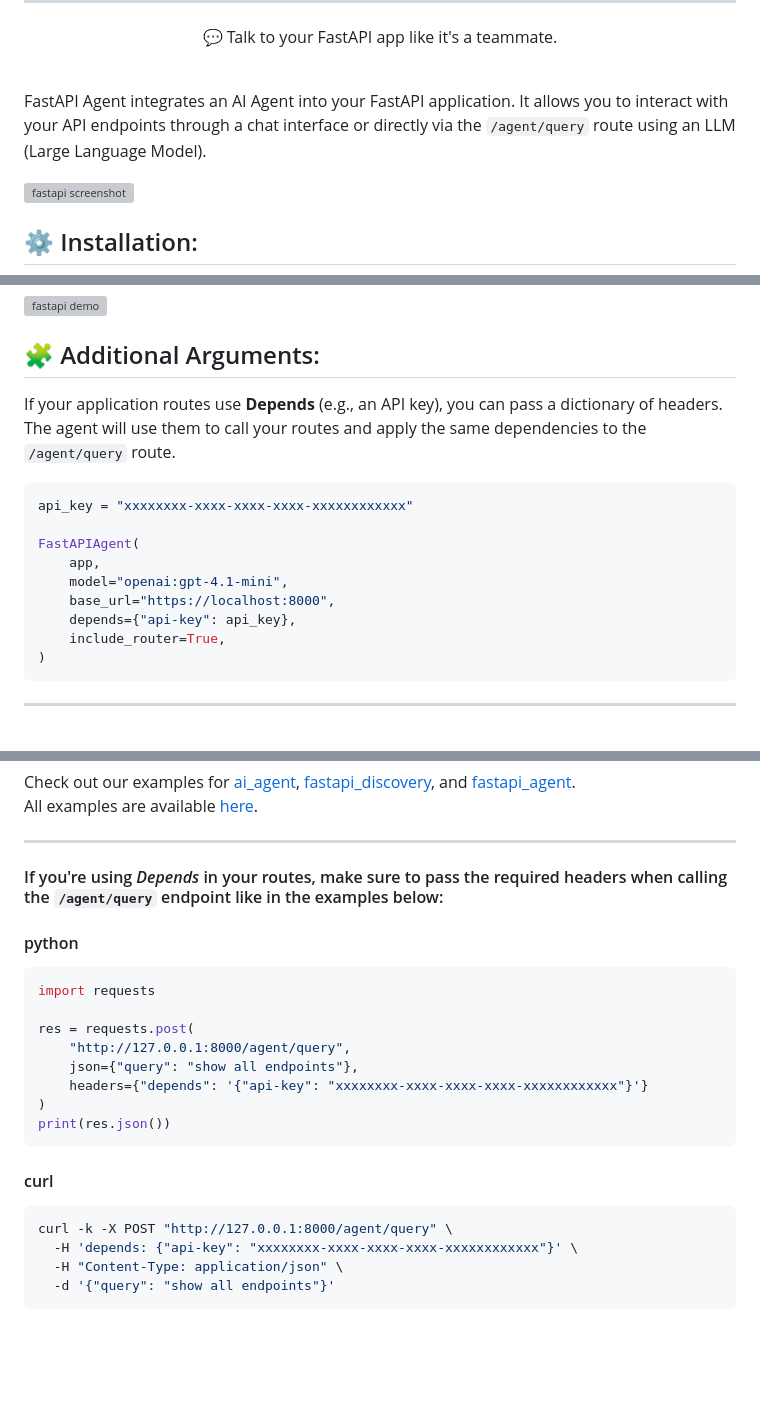
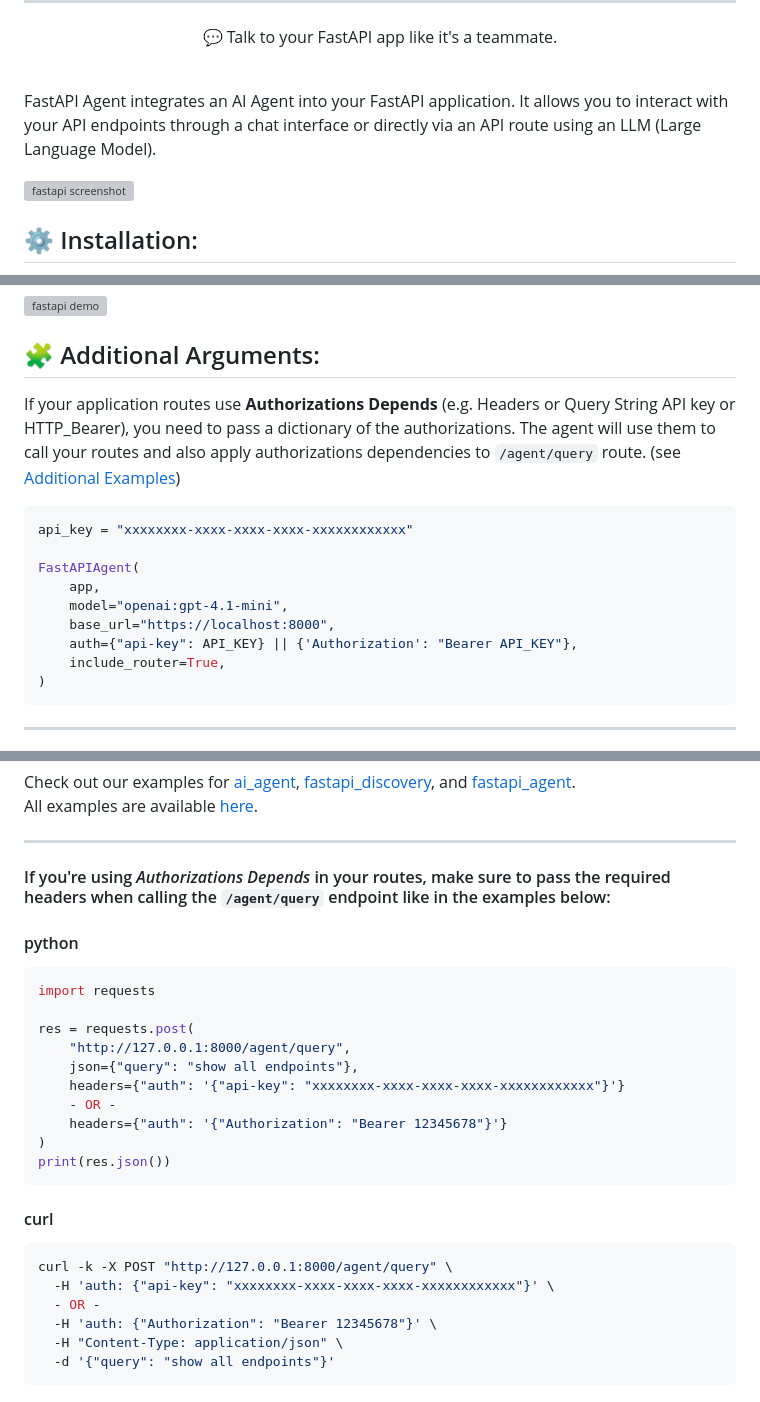
Before and after one commit to orco82/fastapi-agent, a Markdown page: README.md, 3 parts joined by grey strips. Drawn GitHub-style; blank space fills up the shorter version; grey boxes are pictures that could not be loaded.

````diff
--- a/README.md
+++ b/README.md
@@ -11,7 +11,7 @@
 <br>
 
 FastAPI Agent integrates an AI Agent into your FastAPI application.
-It allows you to interact with your API endpoints through a chat interface or directly via the `/agent/query` route using an LLM (Large Language Model).
+It allows you to interact with your API endpoints through a chat interface or directly via an API route using an LLM (Large Language Model).
 
 ![fastapi screenshot](https://raw.githubusercontent.com/orco82/fastapi-agent/main/assets/fastapi-agent-screenshot.png)
 
@@ -101,8 +101,8 @@ When you integrate **FastAPI Agent** into your FastAPI application, it automatic
 
 ## 🧩 Additional Arguments:
 
-If your application routes use **Depends** (e.g., an API key), you can pass a dictionary of headers.
-The agent will use them to call your routes and apply the same dependencies to the `/agent/query` route.
+If your application routes use **Authorizations Depends** (e.g. Headers or Query String API key or HTTP_Bearer), you need to pass a dictionary of the authorizations.
+The agent will use them to call your routes and also apply authorizations dependencies to `/agent/query` route. (see [Additional Examples](https://github.com/orco82/fastapi-agent/blob/main/README.md#L138))
 
 ```python
 api_key = "xxxxxxxx-xxxx-xxxx-xxxx-xxxxxxxxxxxx"
@@ -111,7 +111,7 @@ FastAPIAgent(
     app,
     model="openai:gpt-4.1-mini",
     base_url="https://localhost:8000",
-    depends={"api-key": api_key},
+    auth={"api-key": API_KEY} || {'Authorization': "Bearer API_KEY"},
     include_router=True,
 )
 ```
@@ -144,7 +144,7 @@ All examples are available [here](https://github.com/orco82/fastapi-agent/blob/m
 
 ---
 
-#### If you're using *Depends* in your routes, make sure to pass the required headers when calling the `/agent/query` endpoint like in the examples below:
+#### If you're using *Authorizations Depends* in your routes, make sure to pass the required headers when calling the `/agent/query` endpoint like in the examples below:
 
 #### python
 ```python
@@ -153,7 +153,9 @@ import requests
 res = requests.post(
     "http://127.0.0.1:8000/agent/query",
     json={"query": "show all endpoints"},
-    headers={"depends": '{"api-key": "xxxxxxxx-xxxx-xxxx-xxxx-xxxxxxxxxxxx"}'}
+    headers={"auth": '{"api-key": "xxxxxxxx-xxxx-xxxx-xxxx-xxxxxxxxxxxx"}'}
+    - OR -
+    headers={"auth": '{"Authorization": "Bearer 12345678"}'}
 )
 print(res.json())
 ```
@@ -161,7 +163,9 @@ print(res.json())
 #### curl
 ```bash
 curl -k -X POST "http://127.0.0.1:8000/agent/query" \
-  -H 'depends: {"api-key": "xxxxxxxx-xxxx-xxxx-xxxx-xxxxxxxxxxxx"}' \
+  -H 'auth: {"api-key": "xxxxxxxx-xxxx-xxxx-xxxx-xxxxxxxxxxxx"}' \
+  - OR -
+  -H 'auth: {"Authorization": "Bearer 12345678"}' \
   -H "Content-Type: application/json" \
   -d '{"query": "show all endpoints"}'
 ```
````
Also changed, not shown: other parts of README.md (+1 -1 lines).
